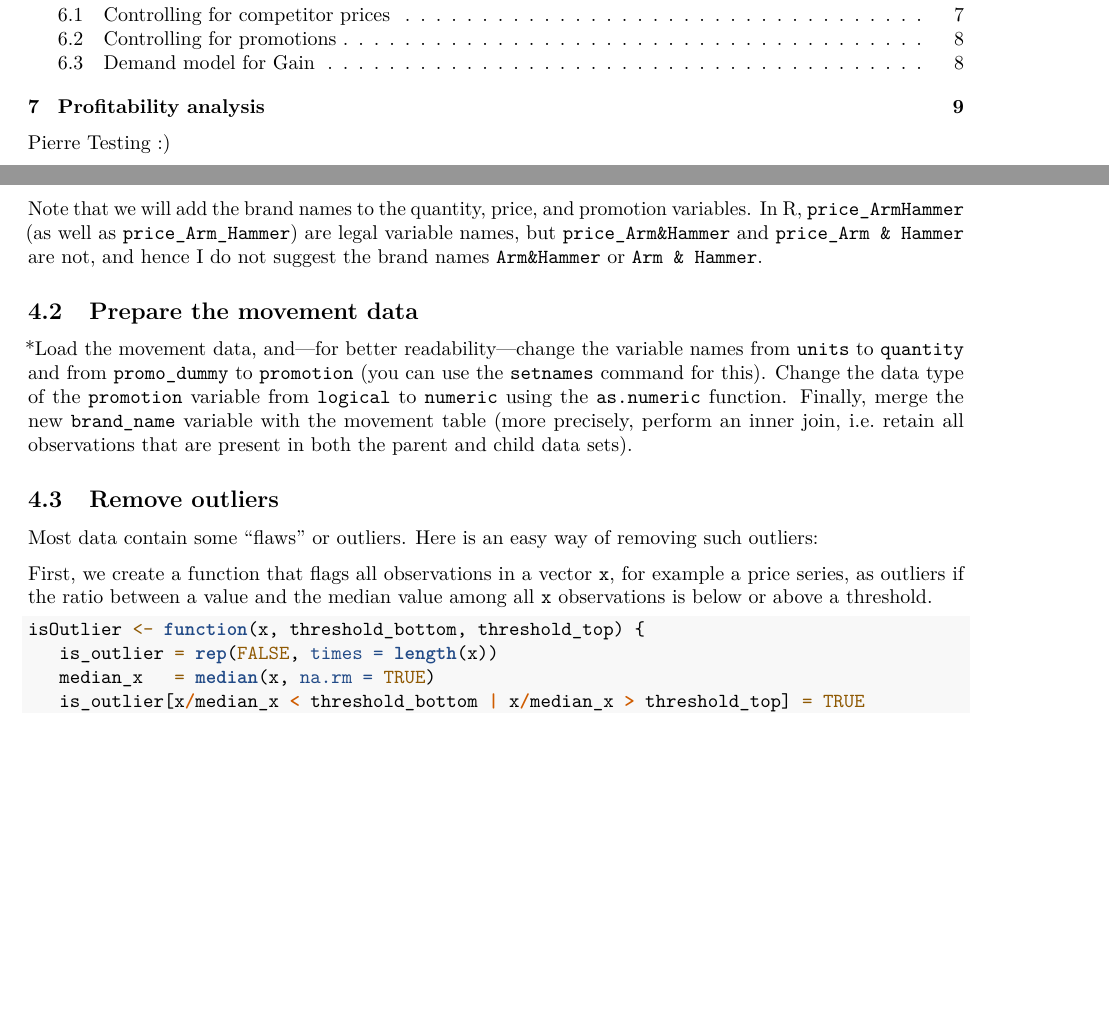
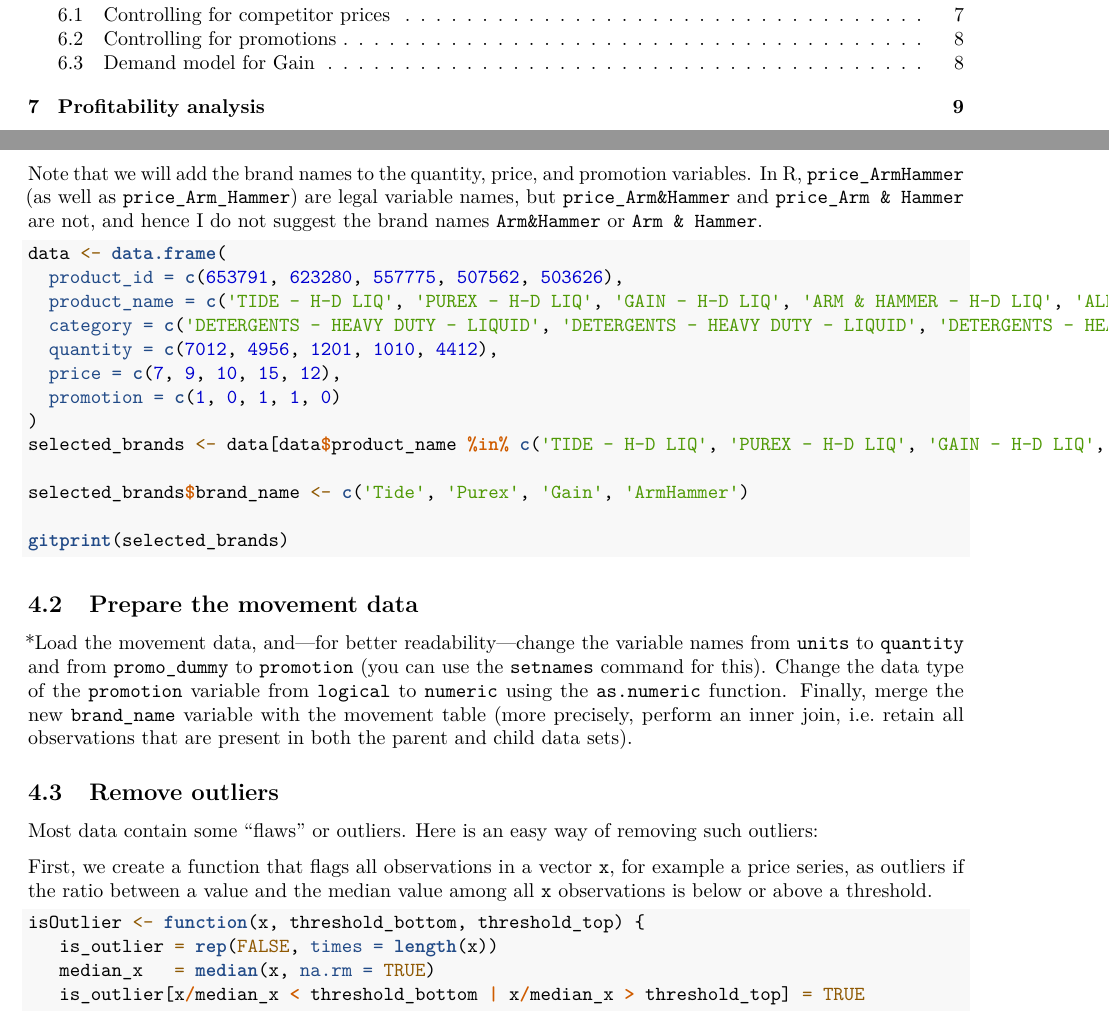
Before and after one commit to bheim/data_driven_marketing, an R Markdown document (ddm_assignments/hw2/Base-Pricing.Rmd): two parts of pages 1 and 4 of 10, joined at a grey line, cut so that both start at the same text, the shorter picture padded with empty space. Rendered offline with R 4.5, knitr and Pandoc, then LaTeX, with nearby package versions.

Commit message:
4.1 test

````diff
--- a/ddm_assignments/hw2/Base-Pricing.Rmd
+++ b/ddm_assignments/hw2/Base-Pricing.Rmd
@@ -115,7 +114,21 @@ selected_module = 7012                 # Laundry detergent
 *Let's assign each brand a new name using a new variable, `brand_name`, and give the four brands simple names such as `Tide`, `Gain`, `ArmHammer`, and `Purex`. These simplified brand names will make our code and the estimation output more readable.* More specifically, create a new data containing the four selected brands and add to it the `brand_name` variable.
 
 Note that we will add the brand names to the quantity, price, and promotion variables. In R, `price_ArmHammer` (as well as `price_Arm_Hammer`) are legal variable names, but `price_Arm&Hammer` and `price_Arm & Hammer` are not, and hence I do not suggest the brand names `Arm&Hammer` or `Arm & Hammer`.
+```{r}
+data <- data.frame(
+  product_id = c(653791, 623280, 557775, 507562, 503626),
+  product_name = c('TIDE - H-D LIQ', 'PUREX - H-D LIQ', 'GAIN - H-D LIQ', 'ARM & HAMMER - H-D LIQ', 'ALL - H-D LIQ'),git
+  category = c('DETERGENTS - HEAVY DUTY - LIQUID', 'DETERGENTS - HEAVY DUTY - LIQUID', 'DETERGENTS - HEAVY DUTY - LIQUID', 'DETERGENTS - HEAVY DUTY - LIQUID', 'DETERGENTS - HEAVY DUTY - LIQUID'),
+  quantity = c(7012, 4956, 1201, 1010, 4412),
+  price = c(7, 9, 10, 15, 12),
+  promotion = c(1, 0, 1, 1, 0)
+)
+selected_brands <- data[data$product_name %in% c('TIDE - H-D LIQ', 'PUREX - H-D LIQ', 'GAIN - H-D LIQ', 'ARM & HAMMER - H-D LIQ'), ]
 
+selected_brands$brand_name <- c('Tide', 'Purex', 'Gain', 'ArmHammer')
+
+gitprint(selected_brands)
+```
 
 ## Prepare the movement data
 
````
Also changed, not shown: ddm_assignments/hw2/Base-Pricing.Rmd (1 more changed lines).
